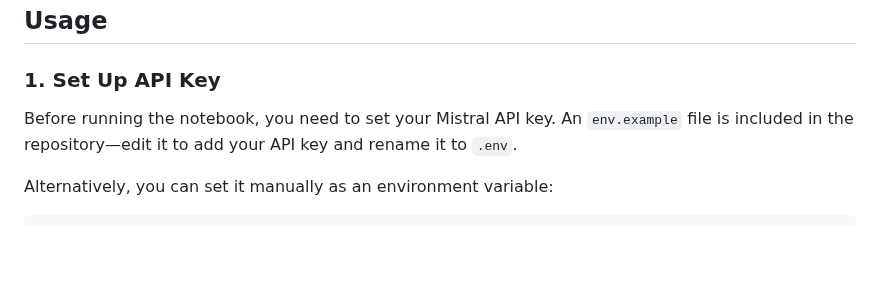
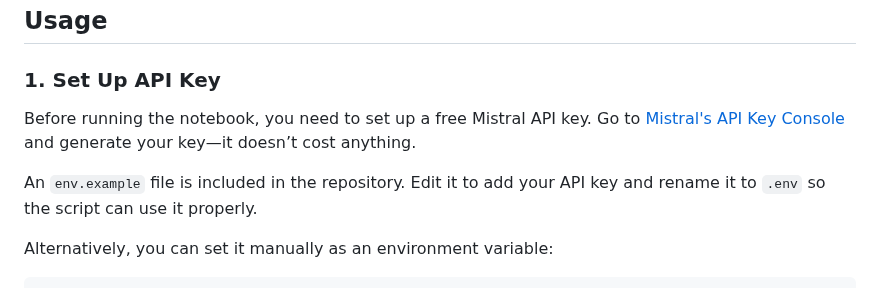
Before and after one commit to vstkl/pdf-ocr-obsidian, a Markdown page: README.md, the part around the change. Drawn GitHub-style; blank space fills up the shorter version.

```diff
--- a/README.md
+++ b/README.md
@@ -19,7 +19,10 @@ pip install mistralai jupyter
 
 ## Usage
 ### 1. Set Up API Key
-Before running the notebook, you need to set your Mistral API key. An `env.example` file is included in the repository—edit it to add your API key and rename it to `.env`.
+
+Before running the notebook, you need to set up a free Mistral API key. Go to [Mistral's API Key Console](https://console.mistral.ai/api-keys) and generate your key—it doesn’t cost anything.
+
+An `env.example` file is included in the repository. Edit it to add your API key and rename it to `.env` so the script can use it properly.
 
 Alternatively, you can set it manually as an environment variable:
 
```
